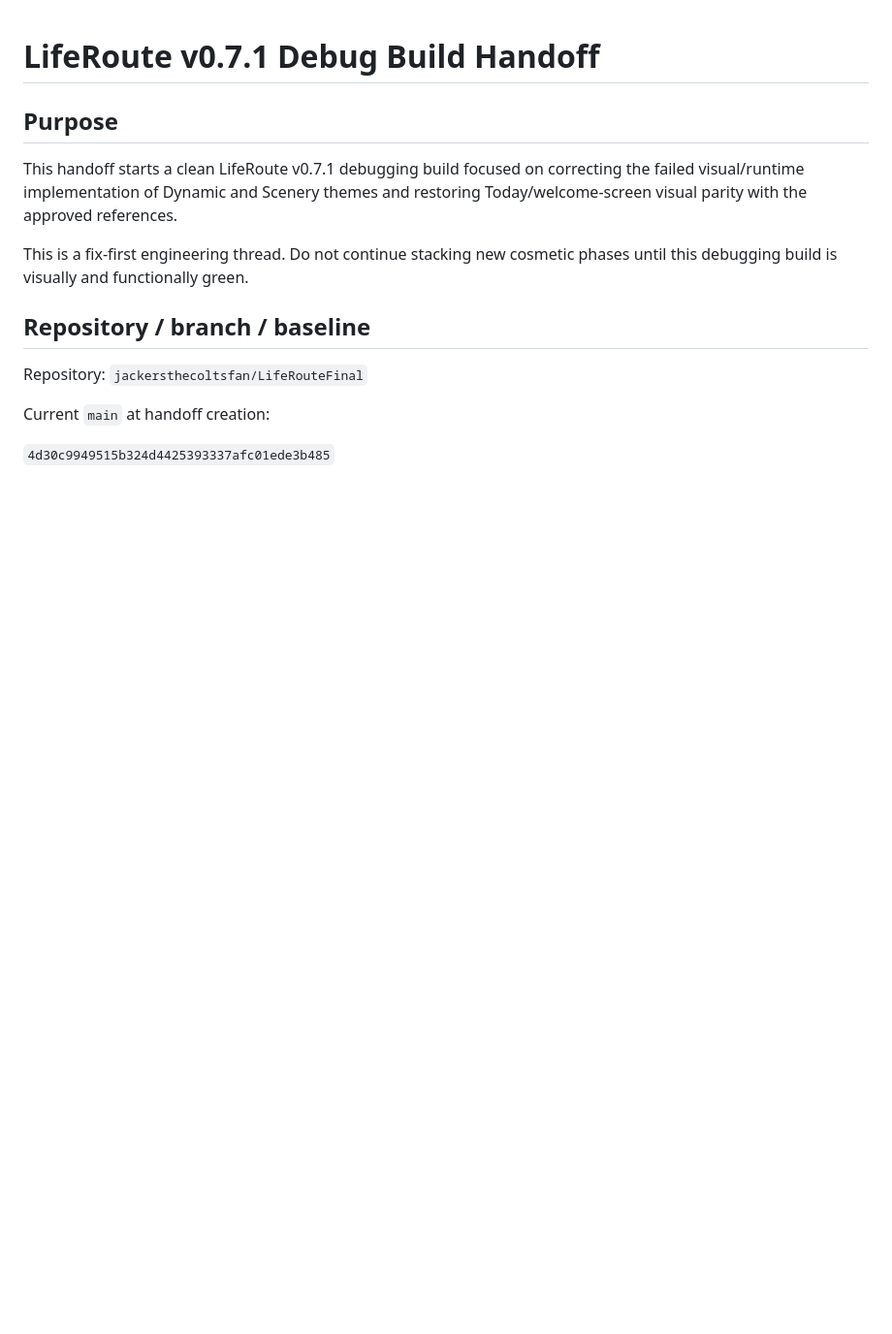
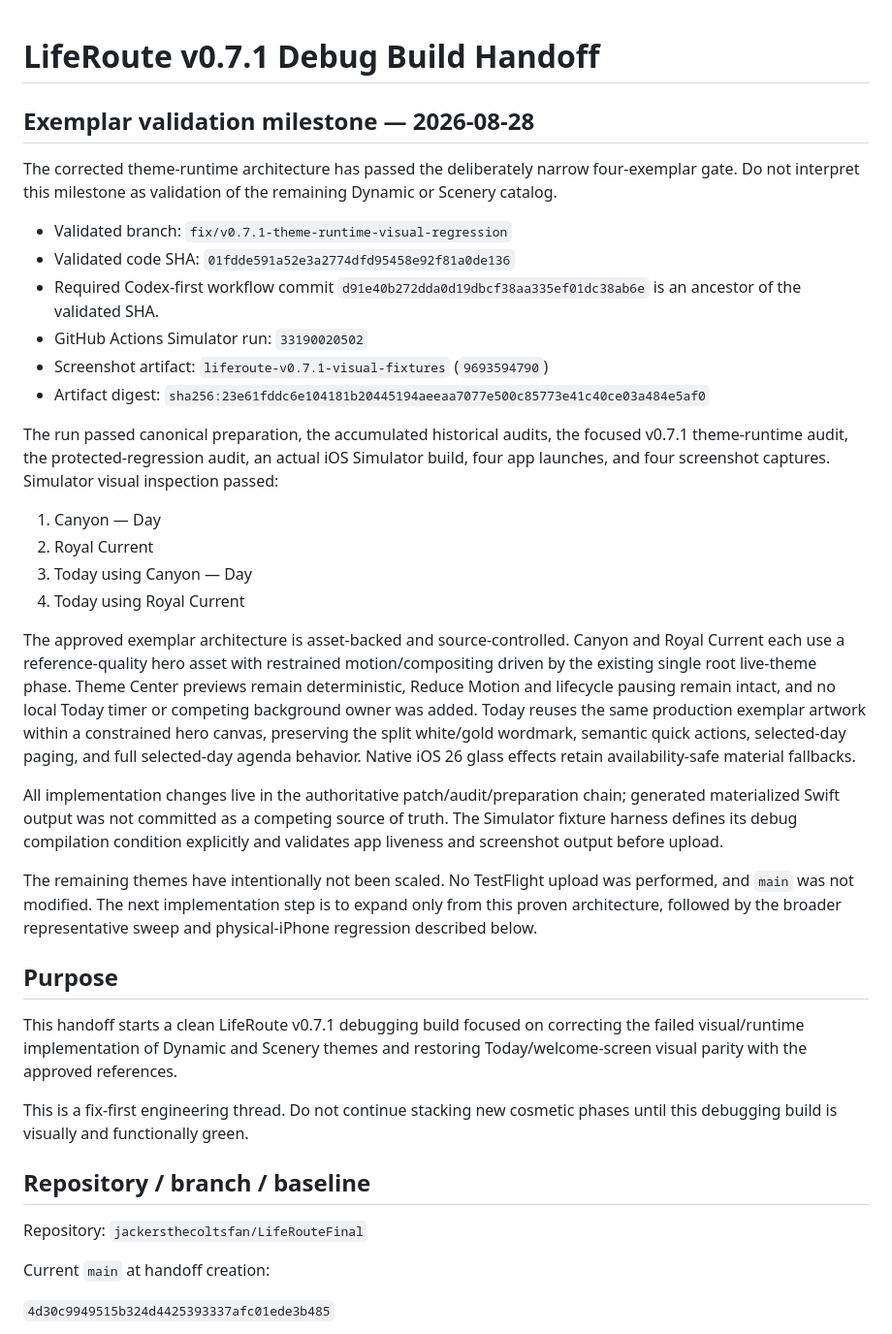
Before and after one commit to jackersthecoltsfan/LifeRouteFinal, a Markdown page: LIFEROUTE_V0_7_1_DEBUG_HANDOFF.md, the part around the change. Shown at 97% size. GitHub-like rendering; blank space fills up the shorter version.

Commit message:
Document v0.7.1 exemplar validation

```diff
--- a/LIFEROUTE_V0_7_1_DEBUG_HANDOFF.md
+++ b/LIFEROUTE_V0_7_1_DEBUG_HANDOFF.md
@@ -1,4 +1,28 @@
 # LifeRoute v0.7.1 Debug Build Handoff
+
+## Exemplar validation milestone — 2026-08-28
+
+The corrected theme-runtime architecture has passed the deliberately narrow four-exemplar gate. Do not interpret this milestone as validation of the remaining Dynamic or Scenery catalog.
+
+- Validated branch: `fix/v0.7.1-theme-runtime-visual-regression`
+- Validated code SHA: `01fdde591a52e3a2774dfd95458e92f81a0de136`
+- Required Codex-first workflow commit `d91e40b272dda0d19dbcf38aa335ef01dc38ab6e` is an ancestor of the validated SHA.
+- GitHub Actions Simulator run: `33190020502`
+- Screenshot artifact: `liferoute-v0.7.1-visual-fixtures` (`9693594790`)
+- Artifact digest: `sha256:23e61fddc6e104181b20445194aeeaa7077e500c85773e41c40ce03a484e5af0`
+
+The run passed canonical preparation, the accumulated historical audits, the focused v0.7.1 theme-runtime audit, the protected-regression audit, an actual iOS Simulator build, four app launches, and four screenshot captures. Simulator visual inspection passed:
+
+1. Canyon — Day
+2. Royal Current
+3. Today using Canyon — Day
+4. Today using Royal Current
+
+The approved exemplar architecture is asset-backed and source-controlled. Canyon and Royal Current each use a reference-quality hero asset with restrained motion/compositing driven by the existing single root live-theme phase. Theme Center previews remain deterministic, Reduce Motion and lifecycle pausing remain intact, and no local Today timer or competing background owner was added. Today reuses the same production exemplar artwork within a constrained hero canvas, preserving the split white/gold wordmark, semantic quick actions, selected-day paging, and full selected-day agenda behavior. Native iOS 26 glass effects retain availability-safe material fallbacks.
+
+All implementation changes live in the authoritative patch/audit/preparation chain; generated materialized Swift output was not committed as a competing source of truth. The Simulator fixture harness defines its debug compilation condition explicitly and validates app liveness and screenshot output before upload.
+
+The remaining themes have intentionally not been scaled. No TestFlight upload was performed, and `main` was not modified. The next implementation step is to expand only from this proven architecture, followed by the broader representative sweep and physical-iPhone regression described below.
 
 ## Purpose
 
```
